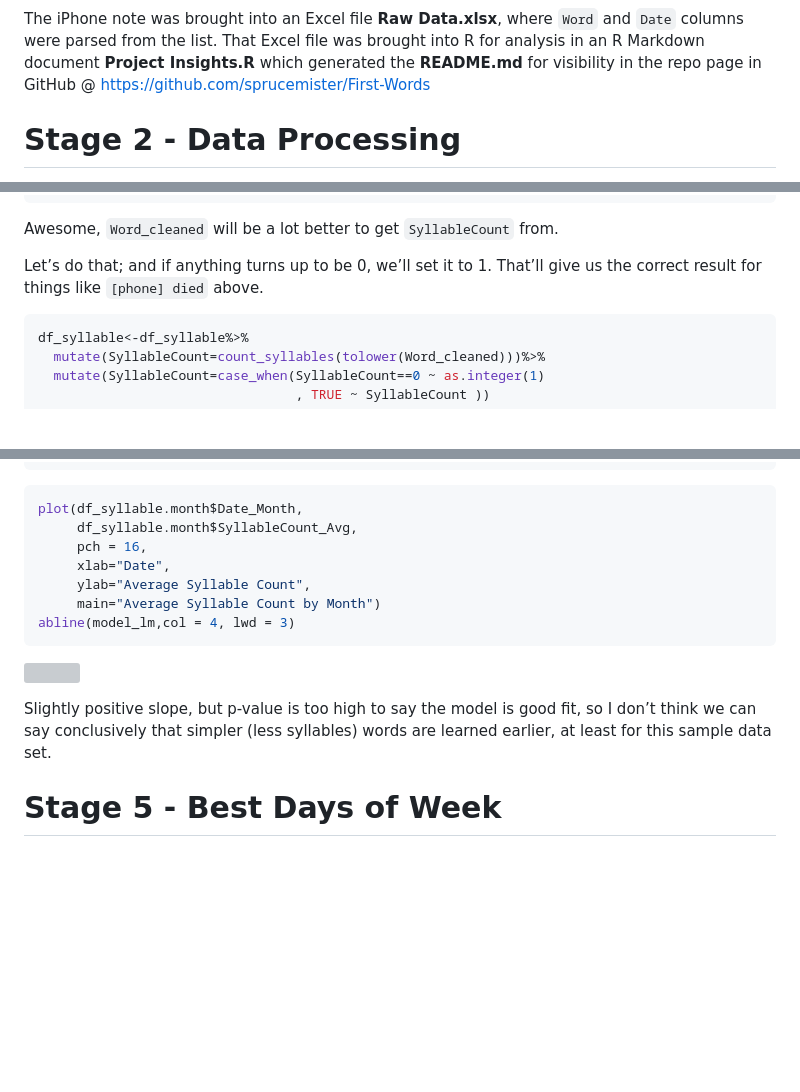
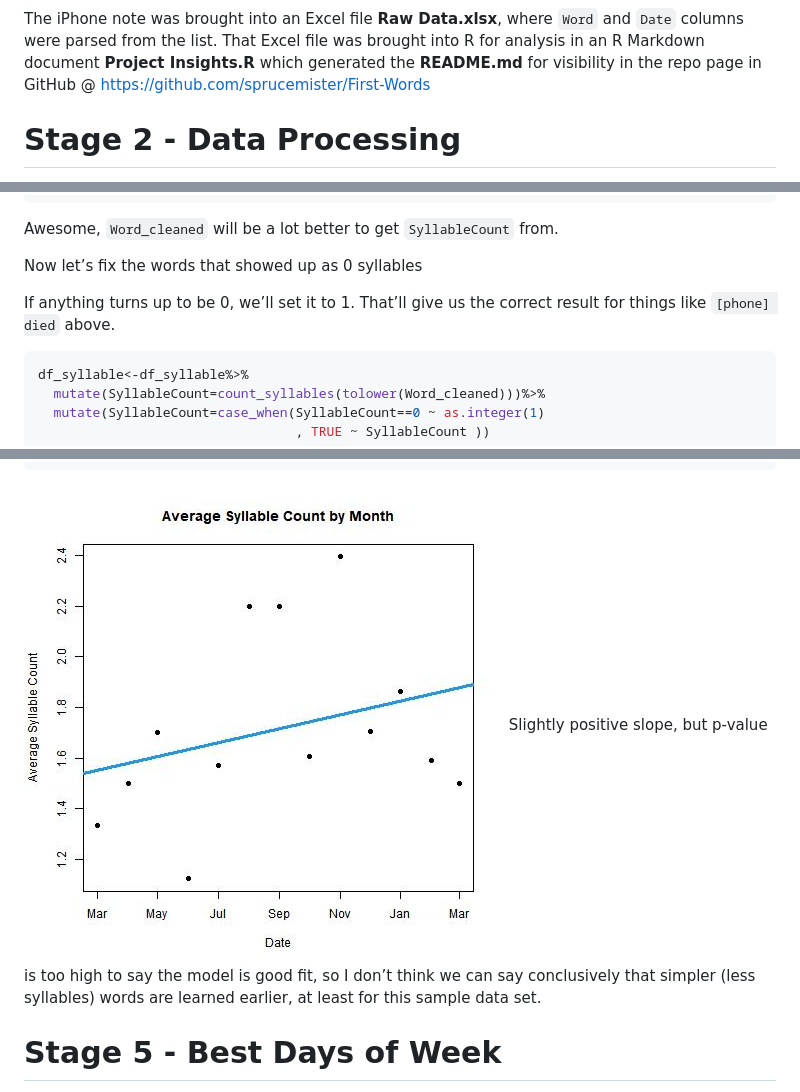
Before and after one commit to sprucemister/First-Words, a Markdown page: README.md, 3 parts joined by grey strips. Rendered like a GitHub page; pictures changed too: Plots/Average Syllable Count Regression.png (added); blank space fills up the shorter version; grey boxes are pictures that could not be loaded.

Commit message:
Fix Regression Plot not showing up

````diff
--- a/README.md
+++ b/README.md
@@ -30,7 +30,8 @@ The iPhone note was brought into an Excel file **Raw Data.xlsx**, where
 `Word` and `Date` columns were parsed from the list. That Excel file was
 brought into R for analysis in an R Markdown document **Project
 Insights.R** which generated the **README.md** for visibility in the
-repo page in GitHub @ <https://github.com/sprucemister/First-Words>
+repo page in GitHub @
+<a href="https://github.com/sprucemister/First-Words" class="uri">https://github.com/sprucemister/First-Words</a>
 
 # Stage 2 - Data Processing
 
@@ -335,8 +341,10 @@ print(df_syllable%>%filter(is.na(loc_first)==FALSE)%>%tail())
 Awesome, `Word_cleaned` will be a lot better to get `SyllableCount`
 from.
 
-Let’s do that; and if anything turns up to be 0, we’ll set it to 1.
-That’ll give us the correct result for things like `[phone] died` above.
+Now let’s fix the words that showed up as 0 syllables
+
+If anything turns up to be 0, we’ll set it to 1. That’ll give us the
+correct result for things like `[phone] died` above.
 
 ``` r
 df_syllable<-df_syllable%>%
@@ -392,21 +404,10 @@ summary(model_lm)
     ## Multiple R-squared:  0.0845, Adjusted R-squared:  0.001276
     ## F-statistic: 1.015 on 1 and 11 DF,  p-value: 0.3353
 
-``` r
-plot(df_syllable.month$Date_Month,
-     df_syllable.month$SyllableCount_Avg,
-     pch = 16,
-     xlab="Date",
-     ylab="Average Syllable Count",
-     main="Average Syllable Count by Month")
-abline(model_lm,col = 4, lwd = 3)
-```
-
-![](C:\Users\Spruce\OneDrive\DOCUME~1\MYCOOL~1\FIRSTW~1\README~1/figure-gfm/unnamed-chunk-20-1.png)<!-- -->
-
-Slightly positive slope, but p-value is too high to say the model is
-good fit, so I don’t think we can say conclusively that simpler (less
-syllables) words are learned earlier, at least for this sample data set.
+![](./Plots/Average%20Syllable%20Count%20Regression.png) Slightly
+positive slope, but p-value is too high to say the model is good fit, so
+I don’t think we can say conclusively that simpler (less syllables)
+words are learned earlier, at least for this sample data set.
 
 # Stage 5 - Best Days of Week
 
````
Also changed, not shown: other parts of README.md (+15 -0 lines), Plots/Words Learned By Month - Blue.png, Plots/Words Learned By Month - Red.png, Plots/Words Sum By Day of Week.png, Plots/Words Sum By Day of Week2.png, 1 other file.
